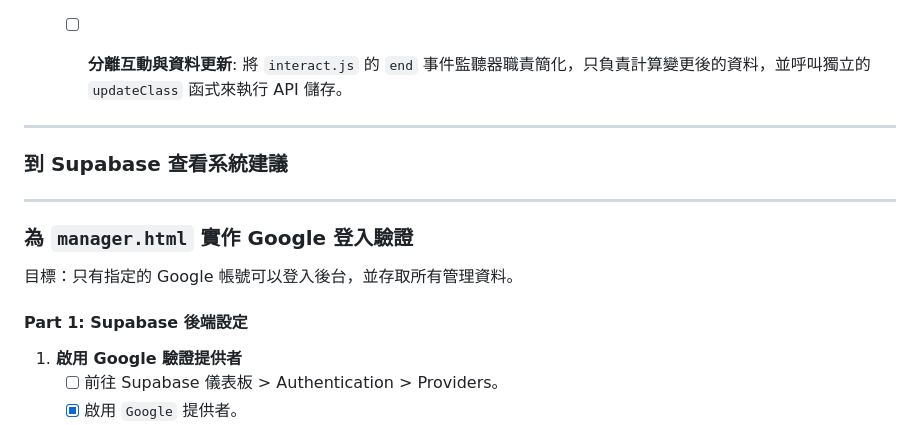
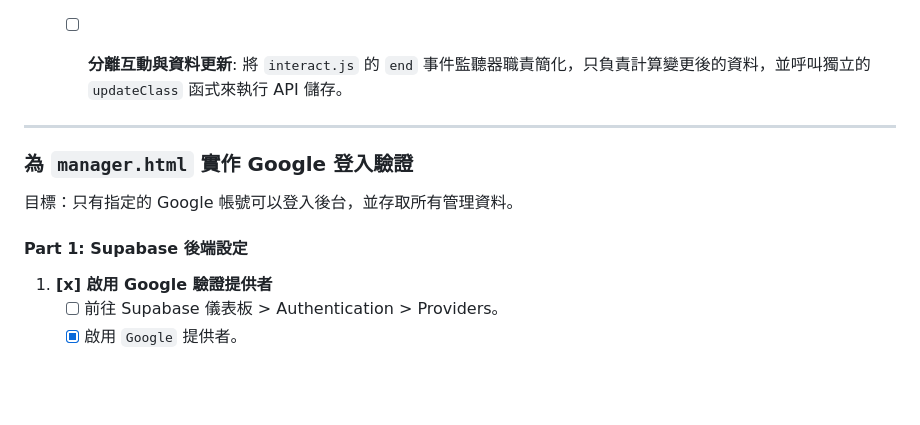
Before and after one commit to Chihhao/gym-booking-system, a Markdown page: todoList.md, the part around the change printed below. GitHub-like rendering; blank space fills up the shorter version.

```diff
--- a/todoList.md
+++ b/todoList.md
@@ -123,17 +123,13 @@
 
 ---
 
-### 到 Supabase 查看系統建議
-
----
-
 ### 為 `manager.html` 實作 Google 登入驗證
 
 目標：只有指定的 Google 帳號可以登入後台，並存取所有管理資料。
 
 #### Part 1: Supabase 後端設定
 
-1.  **啟用 Google 驗證提供者**
+1.  **[x] 啟用 Google 驗證提供者**
     *   [ ] 前往 Supabase 儀表板 > Authentication > Providers。
     *   [x] 啟用 `Google` 提供者。
     *   [x] 依照官方文件指示，前往 Google Cloud Console 建立 OAuth 2.0 Client ID。
```
Also changed, not shown: other parts of todoList.md (+20 -9 lines).
